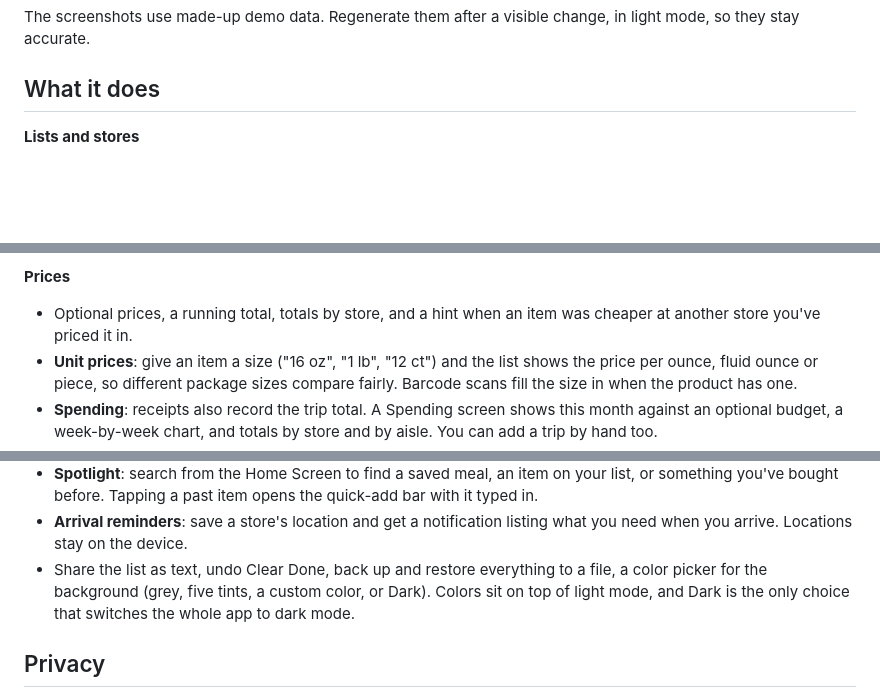
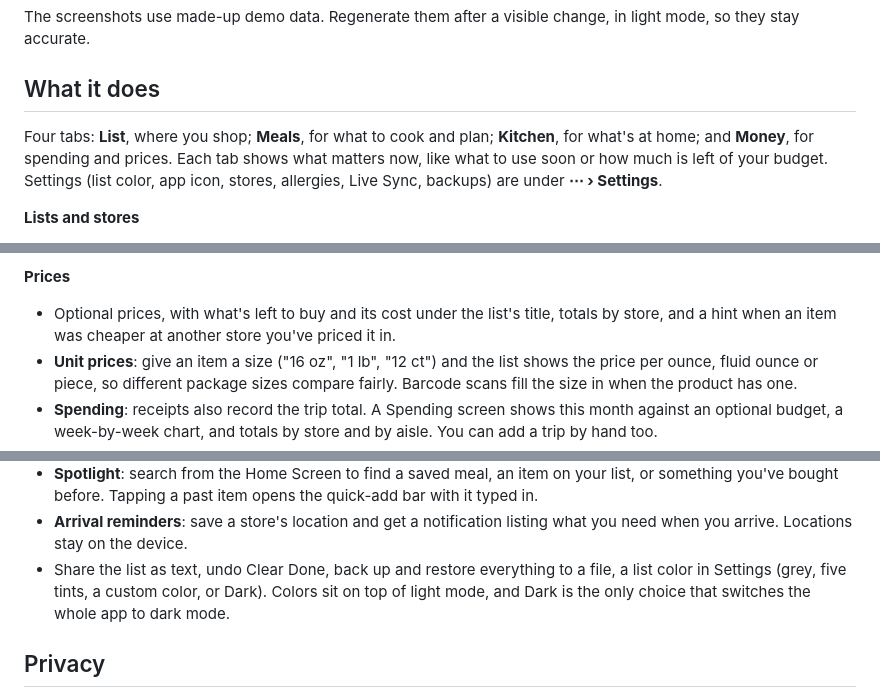
Before and after one commit to beauregardhenry/makingroceries, a Markdown page: README.md, 3 parts joined by grey strips. Rendered like a GitHub page; blank space fills up the shorter version.

```diff
--- a/README.md
+++ b/README.md
@@ -48,6 +53,8 @@ The screenshots use made-up demo data. Regenerate them after a visible change, i
 
 ## What it does
 
+Four tabs: **List**, where you shop; **Meals**, for what to cook and plan; **Kitchen**, for what's at home; and **Money**, for spending and prices. Each tab shows what matters now, like what to use soon or how much is left of your budget. Settings (list color, app icon, stores, allergies, Live Sync, backups) are under **⋯ › Settings**.
+
 **Lists and stores**
 - A list per store (Kroger, Walmart, a Chinese grocery, or any you name), plus **All** and **Any Store** views.
 - Per-store **aisle maps**: drag the aisles into the order you walk them and add labels like "Aisle 4". The list follows that order.
@@ -68,7 +75,7 @@ The screenshots use made-up demo data. Regenerate them after a visible change, i
 - Typos and plurals are caught ("tomatos" becomes "Tomatoes"), and adding something already on the list raises its quantity.
 
 **Prices**
-- Optional prices, a running total, totals by store, and a hint when an item was cheaper at another store you've priced it in.
+- Optional prices, with what's left to buy and its cost under the list's title, totals by store, and a hint when an item was cheaper at another store you've priced it in.
 - **Unit prices**: give an item a size ("16 oz", "1 lb", "12 ct") and the list shows the price per ounce, fluid ounce or piece, so different package sizes compare fairly. Barcode scans fill the size in when the product has one.
 - **Spending**: receipts also record the trip total. A Spending screen shows this month against an optional budget, a week-by-week chart, and totals by store and by aisle. You can add a trip by hand too.
 - **Receipt scan**: photograph a receipt and prices fill in on matching items and in your price history. It's read on the device. Matches where the receipt says more than your list ("Peanut Butter" for "Butter") are shown but left off until you confirm them.
@@ -93,7 +100,7 @@ The screenshots use made-up demo data. Regenerate them after a visible change, i
 - **Controls**: put **Add to List** or **Start Shopping** in Control Center, on the Lock Screen, or on the Action button. Add to List opens the app with the quick-add bar ready; Start Shopping opens Shopping Mode on the store you're at.
 - **Spotlight**: search from the Home Screen to find a saved meal, an item on your list, or something you've bought before. Tapping a past item opens the quick-add bar with it typed in.
 - **Arrival reminders**: save a store's location and get a notification listing what you need when you arrive. Locations stay on the device.
-- Share the list as text, undo Clear Done, back up and restore everything to a file, a color picker for the background (grey, five tints, a custom color, or Dark). Colors sit on top of light mode, and Dark is the only choice that switches the whole app to dark mode.
+- Share the list as text, undo Clear Done, back up and restore everything to a file, a list color in Settings (grey, five tints, a custom color, or Dark). Colors sit on top of light mode, and Dark is the only choice that switches the whole app to dark mode.
 
 ## Privacy
 
```
Also changed, not shown: other parts of README.md (+7 -2 lines), docs/screenshots/all-stores.png, docs/screenshots/menu.png (deleted), docs/screenshots/tab-kitchen.png (added), docs/screenshots/tab-meals.png (added), docs/screenshots/tab-money.png (added), 8 other files.
